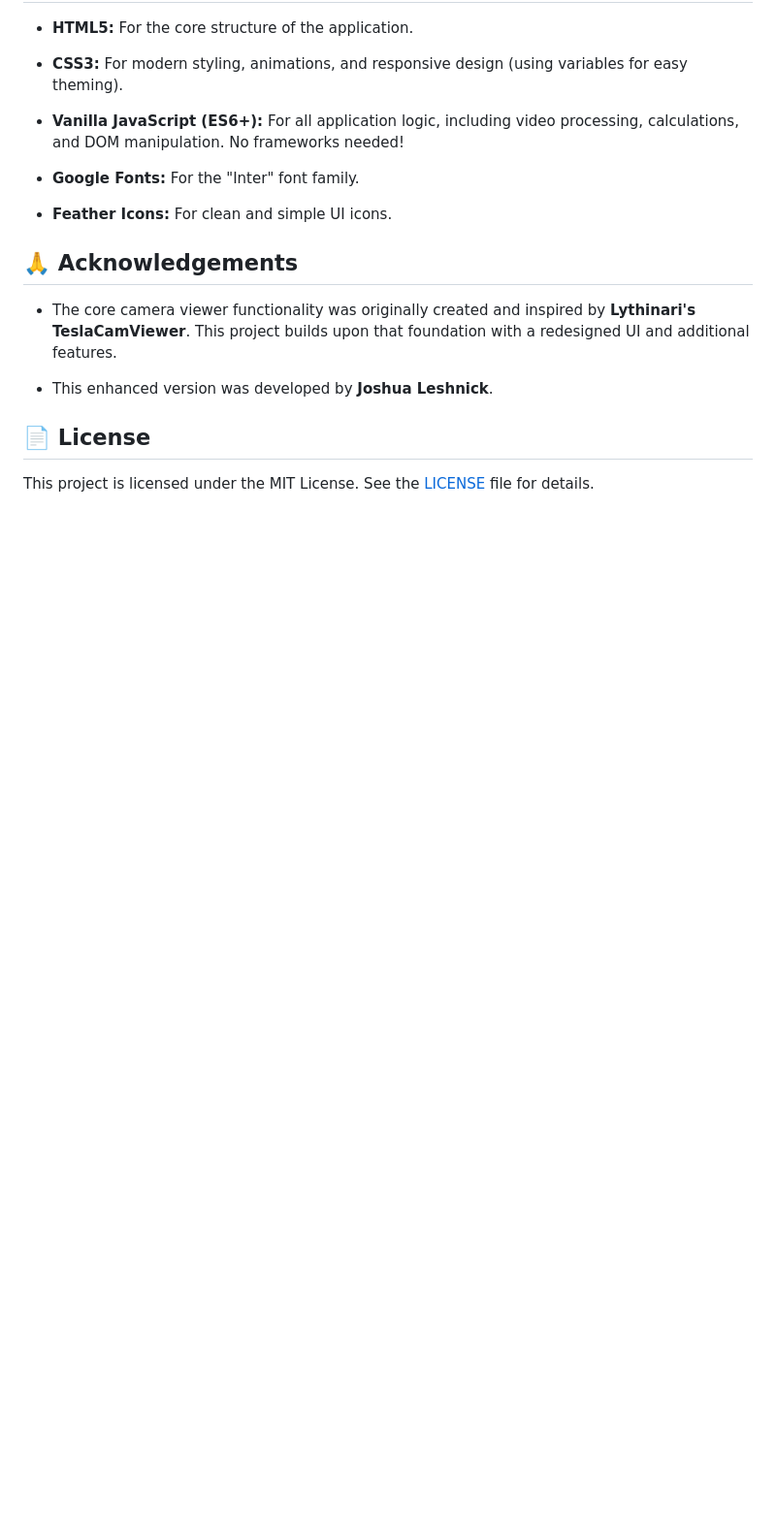
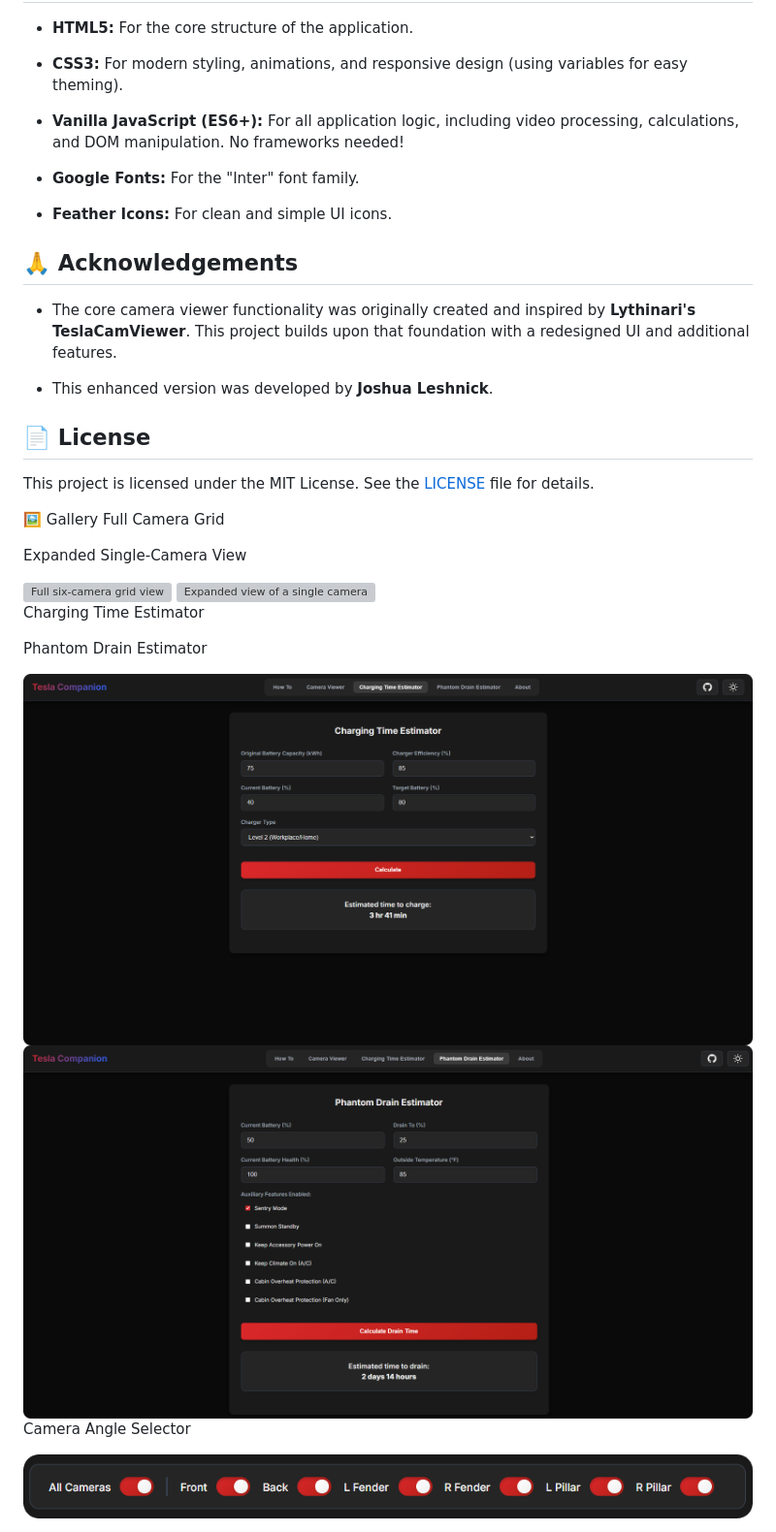
Before and after one commit to JLeshnick/TeslaCompanion, a Markdown page: README.md, the part around the change printed below. Shown: that part at 97% size. Rendered like a GitHub page; pictures changed too: assets/CameraViewSelector.png (added), assets/ChargeTimeEstimator.png (added), assets/PhantomDrainEstimator.png (added); blank space fills up the shorter version; grey boxes are pictures that could not be loaded.

Commit message:
Added pictures to readme

```diff
--- a/README.md
+++ b/README.md
@@ -84,3 +88,27 @@ _(Note: To set this up for your own repository, go to Settings > Pages, and unde
 ----------
 
 This project is licensed under the MIT License. See the [LICENSE](https://www.google.com/search?q=LICENSE) file for details.
+
+
+🖼️ Gallery
+Full Camera Grid
+
+Expanded Single-Camera View
+
+<img src="assets/CamViewer_Grid.png" alt="Full six-camera grid view" style="border-radius: 16px;">
+
+<img src="assets/CamViewer_Single.png" alt="Expanded view of a single camera" style="border-radius: 16px;">
+
+Charging Time Estimator
+
+Phantom Drain Estimator
+
+<img src="assets/ChargeTimeEstimator.png" alt="Charging Time Estimator Tool" style="border-radius: 16px;">
+
+<img src="assets/PhantomDrainEstimator.png" alt="Phantom Drain Estimator Tool" style="border-radius: 16px;">
+
+Camera Angle Selector
+
+
+
+<img src="assets/CameraViewSelector.png" alt="Toggles to select which cameras to display" style="border-radius: 16px;">
```
Also changed, not shown: other parts of README.md (+5 -1 lines), assets/screenshot-dark.png (deleted), 2 other files.
